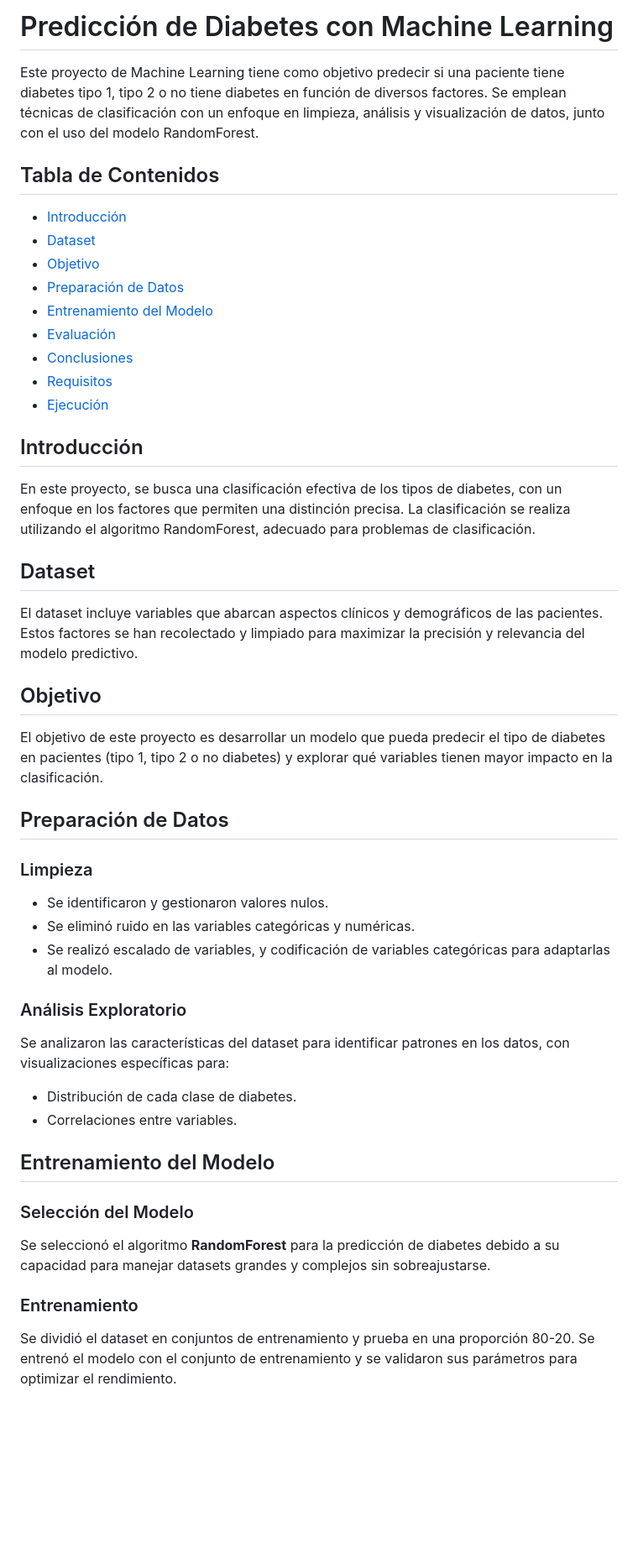
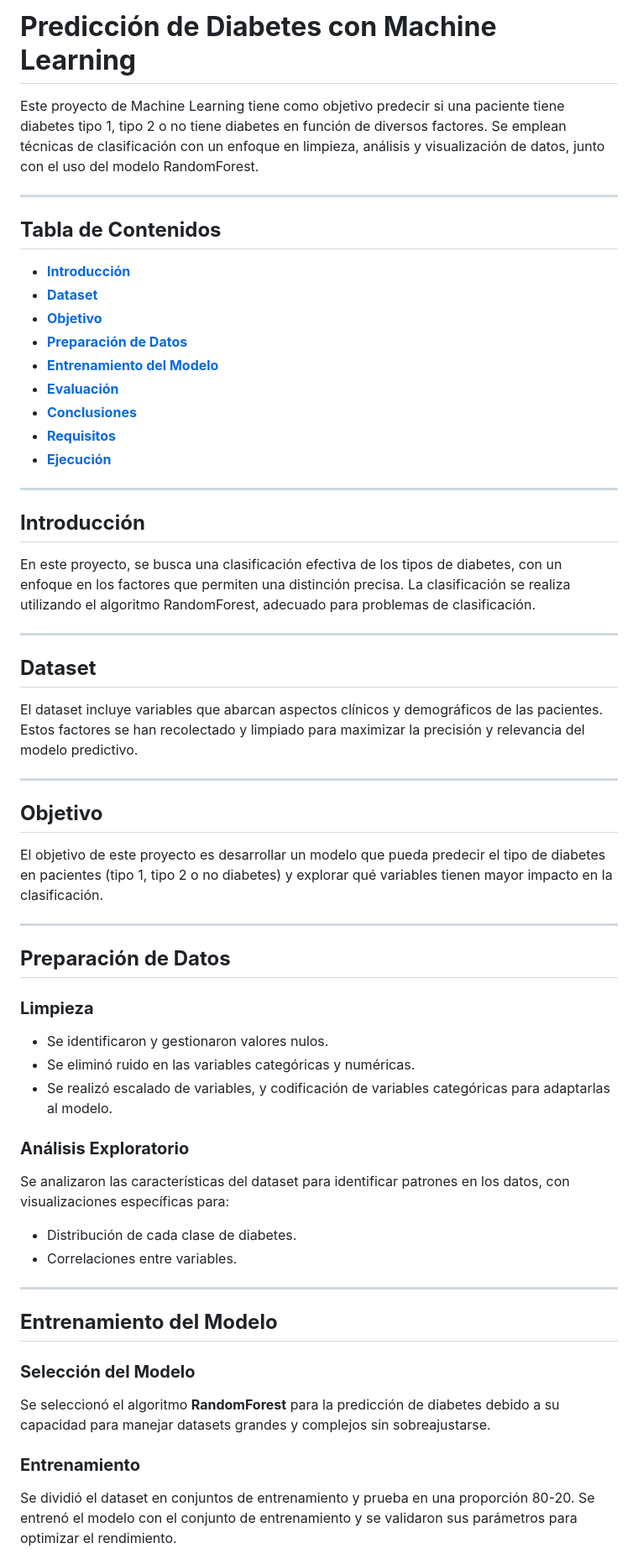
Before and after one commit to germangarest/ML-Diabetes, a Markdown page: README.md, the part around one of its changes. Shown at 84% size. Drawn GitHub-style; blank space fills up the shorter version.

```diff
--- a/README.md
+++ b/README.md
@@ -1,42 +1,54 @@
-# Predicción de Diabetes con Machine Learning
+# **Predicción de Diabetes con Machine Learning**
 
 Este proyecto de Machine Learning tiene como objetivo predecir si una paciente tiene diabetes tipo 1, tipo 2 o no tiene diabetes en función de diversos factores. Se emplean técnicas de clasificación con un enfoque en limpieza, análisis y visualización de datos, junto con el uso del modelo RandomForest.
 
-## Tabla de Contenidos
-- [Introducción](#introducción)
-- [Dataset](#dataset)
-- [Objetivo](#objetivo)
-- [Preparación de Datos](#preparación-de-datos)
-- [Entrenamiento del Modelo](#entrenamiento-del-modelo)
-- [Evaluación](#evaluación)
-- [Conclusiones](#conclusiones)
-- [Requisitos](#requisitos)
-- [Ejecución](#ejecución)
+---
 
-## Introducción
+## **Tabla de Contenidos**
+- [**Introducción**](#introducción)
+- [**Dataset**](#dataset)
+- [**Objetivo**](#objetivo)
+- [**Preparación de Datos**](#preparación-de-datos)
+- [**Entrenamiento del Modelo**](#entrenamiento-del-modelo)
+- [**Evaluación**](#evaluación)
+- [**Conclusiones**](#conclusiones)
+- [**Requisitos**](#requisitos)
+- [**Ejecución**](#ejecución)
+
+---
+
+## **Introducción**
 En este proyecto, se busca una clasificación efectiva de los tipos de diabetes, con un enfoque en los factores que permiten una distinción precisa. La clasificación se realiza utilizando el algoritmo RandomForest, adecuado para problemas de clasificación.
 
-## Dataset
+---
+
+## **Dataset**
 El dataset incluye variables que abarcan aspectos clínicos y demográficos de las pacientes. Estos factores se han recolectado y limpiado para maximizar la precisión y relevancia del modelo predictivo.
 
-## Objetivo
+---
+
+## **Objetivo**
 El objetivo de este proyecto es desarrollar un modelo que pueda predecir el tipo de diabetes en pacientes (tipo 1, tipo 2 o no diabetes) y explorar qué variables tienen mayor impacto en la clasificación.
 
-## Preparación de Datos
-### Limpieza
+---
+
+## **Preparación de Datos**
+### **Limpieza**
 - Se identificaron y gestionaron valores nulos.
 - Se eliminó ruido en las variables categóricas y numéricas.
 - Se realizó escalado de variables, y codificación de variables categóricas para adaptarlas al modelo.
 
-### Análisis Exploratorio
+### **Análisis Exploratorio**
 Se analizaron las características del dataset para identificar patrones en los datos, con visualizaciones específicas para:
 - Distribución de cada clase de diabetes.
 - Correlaciones entre variables.
 
-## Entrenamiento del Modelo
-### Selección del Modelo
+---
+
+## **Entrenamiento del Modelo**
+### **Selección del Modelo**
 Se seleccionó el algoritmo **RandomForest** para la predicción de diabetes debido a su capacidad para manejar datasets grandes y complejos sin sobreajustarse.
 
-### Entrenamiento
+### **Entrenamiento**
 Se dividió el dataset en conjuntos de entrenamiento y prueba en una proporción 80-20. Se entrenó el modelo con el conjunto de entrenamiento y se validaron sus parámetros para optimizar el rendimiento.
 
```
Also changed, not shown: other parts of README.md (+11 -5 lines).
